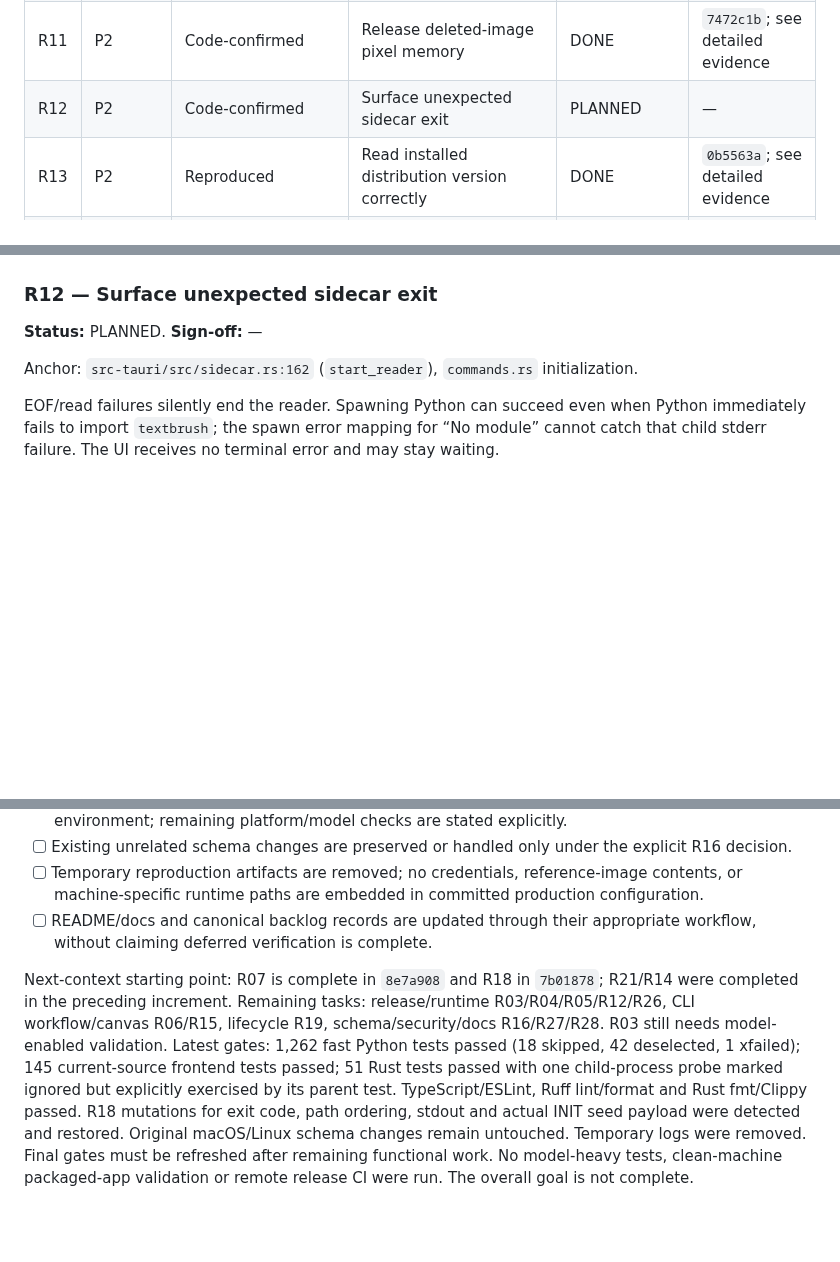
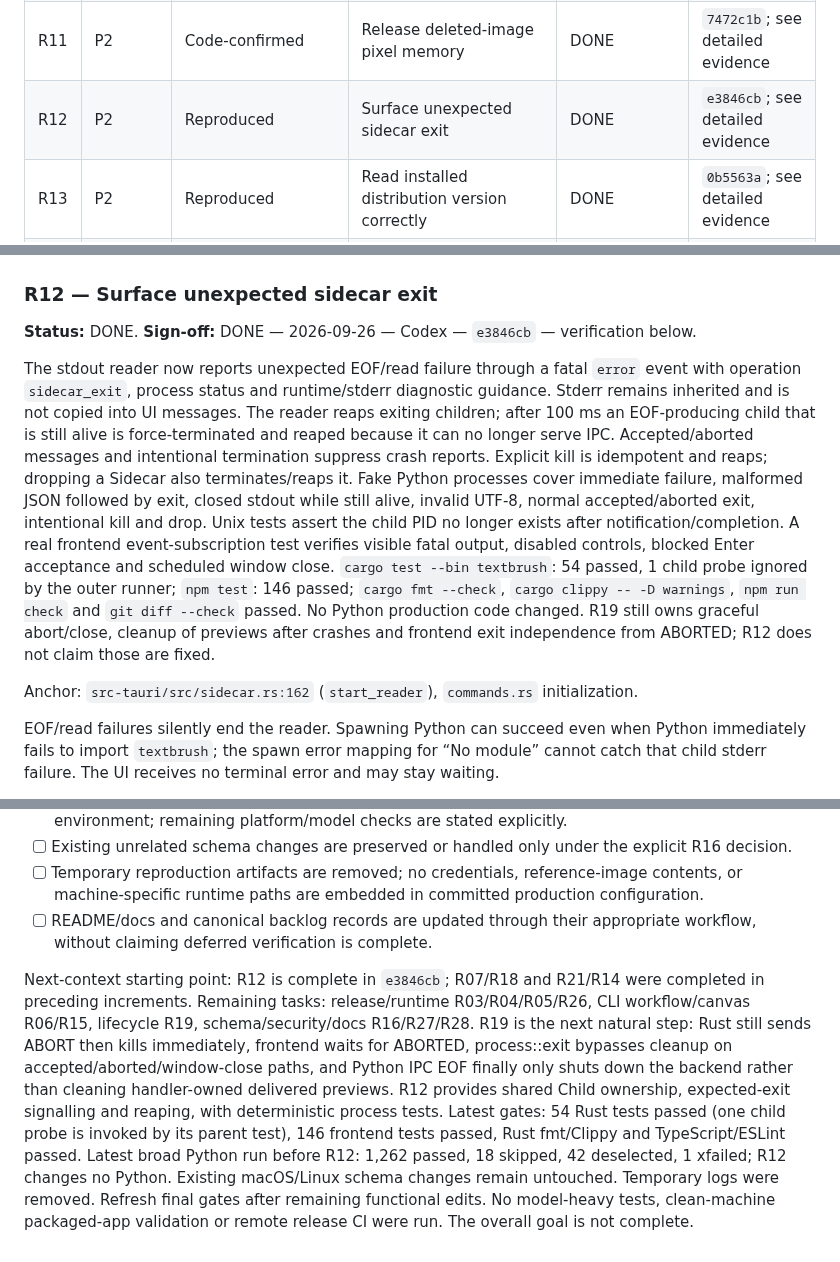
Before and after one commit to 941design/textbrush, a Markdown page: docs/review-handover-2026-09-26.md, 3 parts joined by grey strips. Drawn GitHub-style; blank space fills up the shorter version.

Commit message:
Record R12 process and UI verification and remaining lifecycle work

```diff
--- a/docs/review-handover-2026-09-26.md
+++ b/docs/review-handover-2026-09-26.md
@@ -45,7 +45,7 @@ For each task replace its sign-off line with: `DONE — YYYY-MM-DD — implement
 | R09 | P2 | Reproduced | Encode actual JPEG output when requested | DONE | `7472c1b`; see detailed evidence |
 | R10 | P2 | Mixed: reproduced/code | Honor output path and directory overrides | DONE | `7472c1b`; see detailed evidence |
 | R11 | P2 | Code-confirmed | Release deleted-image pixel memory | DONE | `7472c1b`; see detailed evidence |
-| R12 | P2 | Code-confirmed | Surface unexpected sidecar exit | PLANNED | — |
+| R12 | P2 | Reproduced | Surface unexpected sidecar exit | DONE | `e3846cb`; see detailed evidence |
 | R13 | P2 | Reproduced | Read installed distribution version correctly | DONE | `0b5563a`; see detailed evidence |
 | R14 | P2 | Reproduced | Preserve desktop seed zero | DONE | `a4b4b18`; see detailed evidence |
 | R15 | P2 | Code-confirmed; existing backlog | Honor CLI aspect ratio for reference-capable models | PLANNED | — |
@@ -236,7 +236,10 @@ Acceptance: repeated delete cycles release image payloads; repeated delete still
 
 ### R12 — Surface unexpected sidecar exit
 
-**Status:** PLANNED. **Sign-off:** —
+**Status:** DONE. **Sign-off:** DONE — 2026-09-26 — Codex — `e3846cb` — verification below.
+
+The stdout reader now reports unexpected EOF/read failure through a fatal `error` event with operation `sidecar_exit`, process status and runtime/stderr diagnostic guidance. Stderr remains inherited and is not copied into UI messages. The reader reaps exiting children; after 100 ms an EOF-producing child that is still alive is force-terminated and reaped because it can no longer serve IPC. Accepted/aborted messages and intentional termination suppress crash reports. Explicit kill is idempotent and reaps; dropping a Sidecar also terminates/reaps it. Fake Python processes cover immediate failure, malformed JSON followed by exit, closed stdout while still alive, invalid UTF-8, normal accepted/aborted exit, intentional kill and drop. Unix tests assert the child PID no longer exists after notification/completion. A real frontend event-subscription test verifies visible fatal output, disabled controls, blocked Enter acceptance and scheduled window close. `cargo test --bin textbrush`: 54 passed, 1 child probe ignored by the outer runner; `npm test`: 146 passed; `cargo fmt --check`, `cargo clippy -- -D warnings`, `npm run check` and `git diff --check` passed. No Python production code changed. R19 still owns graceful abort/close, cleanup of previews after crashes and frontend exit independence from ABORTED; R12 does not claim those are fixed.
+
 
 Anchor: `src-tauri/src/sidecar.rs:162` (`start_reader`), `commands.rs` initialization.
 
@@ -549,4 +552,4 @@ Not executed: real-model/GPU inference, model-heavy integration tests, the compl
 - [ ] Temporary reproduction artifacts are removed; no credentials, reference-image contents, or machine-specific runtime paths are embedded in committed production configuration.
 - [ ] README/docs and canonical backlog records are updated through their appropriate workflow, without claiming deferred verification is complete.
 
-Next-context starting point: R07 is complete in `8e7a908` and R18 in `7b01878`; R21/R14 were completed in the preceding increment. Remaining tasks: release/runtime R03/R04/R05/R12/R26, CLI workflow/canvas R06/R15, lifecycle R19, schema/security/docs R16/R27/R28. R03 still needs model-enabled validation. Latest gates: 1,262 fast Python tests passed (18 skipped, 42 deselected, 1 xfailed); 145 current-source frontend tests passed; 51 Rust tests passed with one child-process probe marked ignored but explicitly exercised by its parent test. TypeScript/ESLint, Ruff lint/format and Rust fmt/Clippy passed. R18 mutations for exit code, path ordering, stdout and actual INIT seed payload were detected and restored. Original macOS/Linux schema changes remain untouched. Temporary logs were removed. Final gates must be refreshed after remaining functional work. No model-heavy tests, clean-machine packaged-app validation or remote release CI were run. The overall goal is not complete.
+Next-context starting point: R12 is complete in `e3846cb`; R07/R18 and R21/R14 were completed in preceding increments. Remaining tasks: release/runtime R03/R04/R05/R26, CLI workflow/canvas R06/R15, lifecycle R19, schema/security/docs R16/R27/R28. R19 is the next natural step: Rust still sends ABORT then kills immediately, frontend waits for ABORTED, process::exit bypasses cleanup on accepted/aborted/window-close paths, and Python IPC EOF finally only shuts down the backend rather than cleaning handler-owned delivered previews. R12 provides shared Child ownership, expected-exit signalling and reaping, with deterministic process tests. Latest gates: 54 Rust tests passed (one child probe is invoked by its parent test), 146 frontend tests passed, Rust fmt/Clippy and TypeScript/ESLint passed. Latest broad Python run before R12: 1,262 passed, 18 skipped, 42 deselected, 1 xfailed; R12 changes no Python. Existing macOS/Linux schema changes remain untouched. Temporary logs were removed. Refresh final gates after remaining functional edits. No model-heavy tests, clean-machine packaged-app validation or remote release CI were run. The overall goal is not complete.
```
